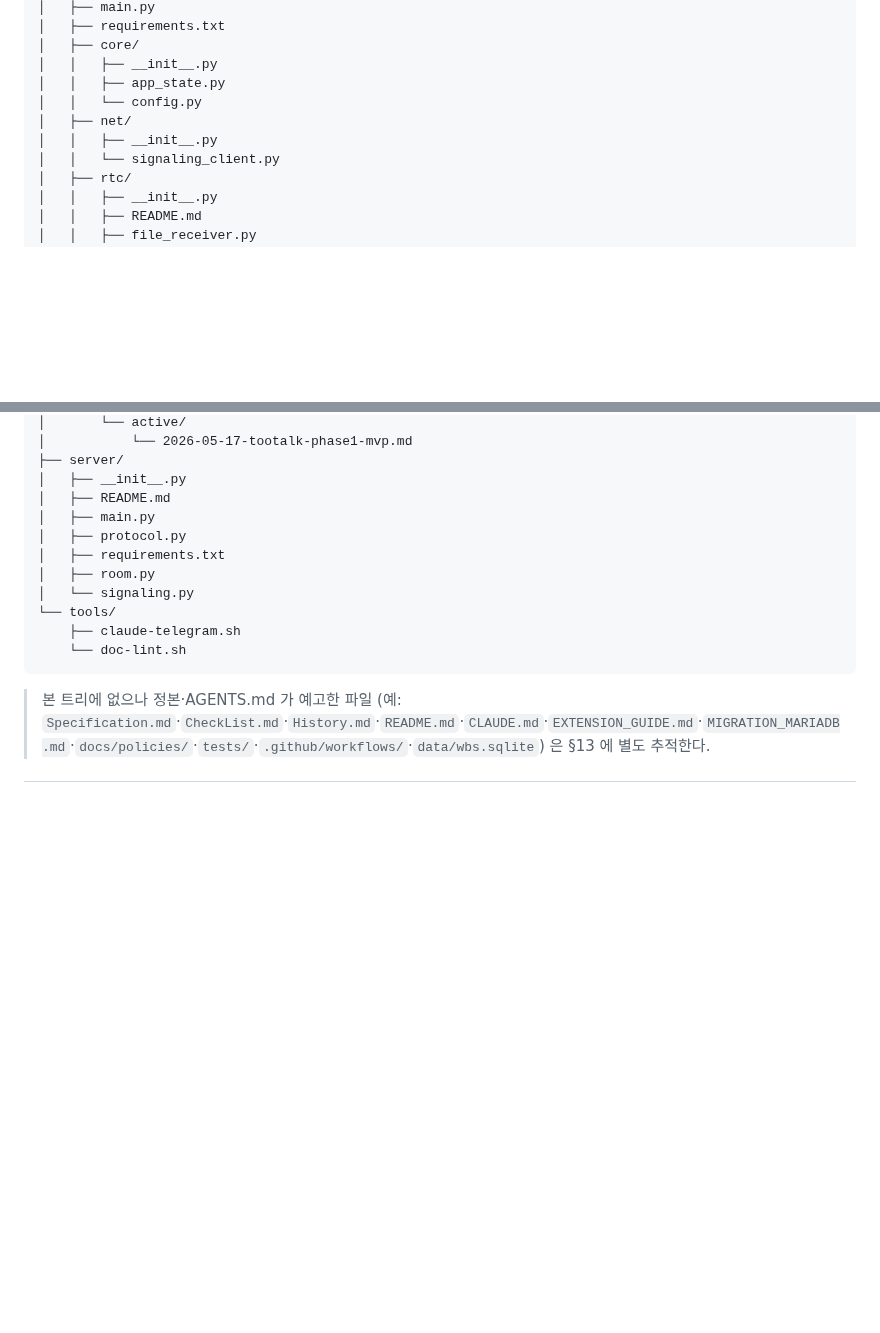
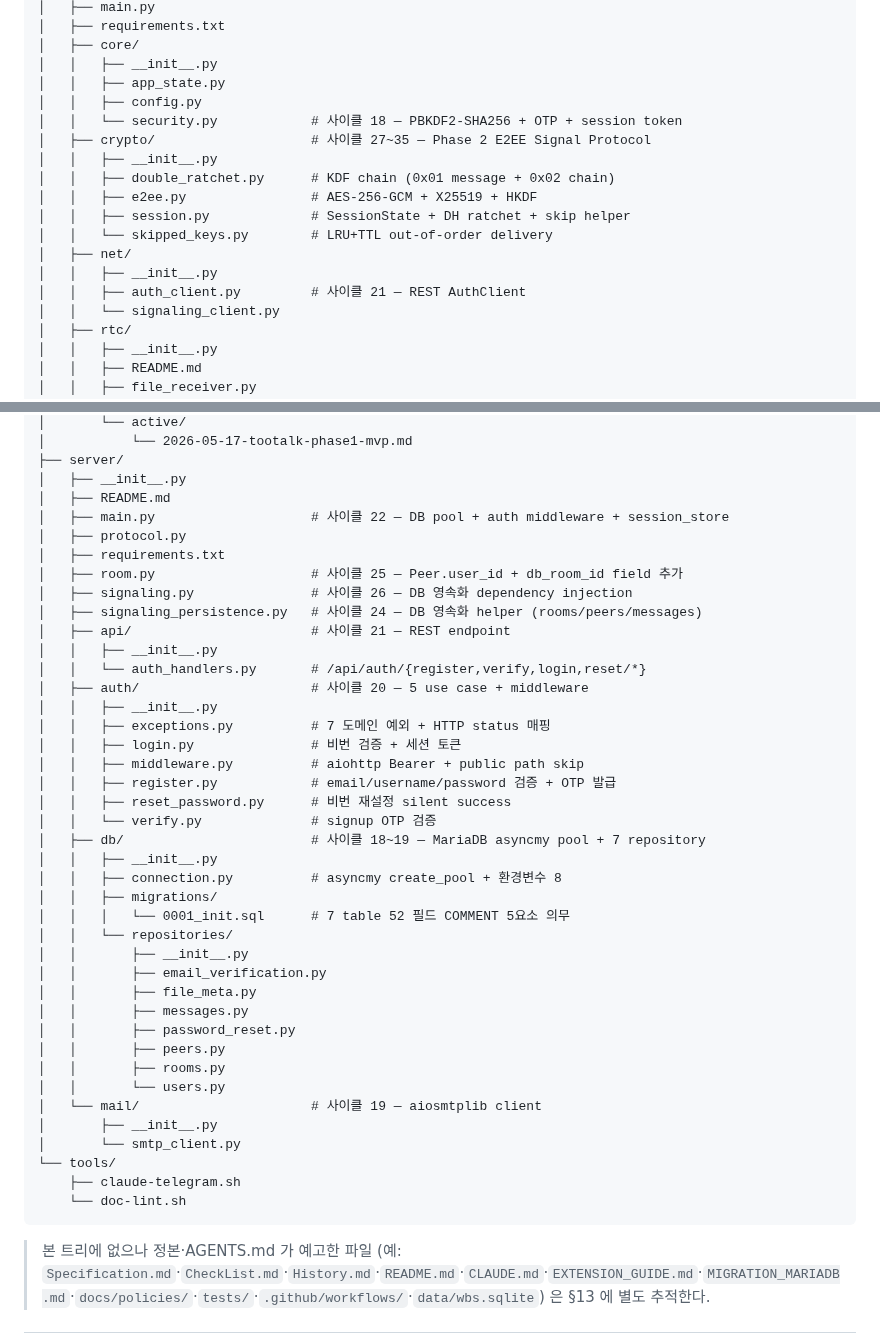
Before and after one commit to oneticket99/p2p_msg, a Markdown page: Structure.md, 2 parts joined by grey strips. Drawn GitHub-style; blank space fills up the shorter version.

Commit message:
docs(drift): Specification FR-05 + Structure.md 트리 정합 회수 (사이클 36 drift)
사이클 36 전수조사 drift 잔존 2건 회수:

Specification.md FR-05:
- '로컬 MariaDB' → 'server MariaDB 7 table' 명문
- 7 table list 추가 (users + email_verification + password_reset + rooms + peers + file_meta + messages)
- 클라 재실행 시 server REST or WS replay 의 history 복원 명시

Structure.md 트리 확장:
- app/core/security.py (사이클 18)
- app/crypto/ 4 module (e2ee + double_ratchet + session + skipped_keys, 사이클 27~35)
- app/net/auth_client.py (사이클 21)
- server/api/ (REST 21)
- server/auth/ (5 use case + middleware, 사이클 20)
- server/db/ (asyncmy + 7 repository + migrations, 사이클 18~19)
- server/mail/ (smtp_client, 사이클 19)
- server/signaling_persistence.py (사이클 24)
- server/main.py + signaling.py + room.py 사이클 22~26 갱신 명시

검증:
- doc-lint 0 (BPE 측 detect → 정정)
- hook_doc_consistency PASS
- hook_assessment_freshness PASS

Co-Authored-By: Claude Opus 4.7 (1M context) <noreply@anthropic.com>

```diff
--- a/Structure.md
+++ b/Structure.md
@@ -99,9 +99,17 @@ p2p_msg/
 │   ├── core/
 │   │   ├── __init__.py
 │   │   ├── app_state.py
-│   │   └── config.py
+│   │   ├── config.py
+│   │   └── security.py            # 사이클 18 — PBKDF2-SHA256 + OTP + session token
+│   ├── crypto/                    # 사이클 27~35 — Phase 2 E2EE Signal Protocol
+│   │   ├── __init__.py
+│   │   ├── double_ratchet.py      # KDF chain (0x01 message + 0x02 chain)
+│   │   ├── e2ee.py                # AES-256-GCM + X25519 + HKDF
+│   │   ├── session.py             # SessionState + DH ratchet + skip helper
+│   │   └── skipped_keys.py        # LRU+TTL out-of-order delivery
 │   ├── net/
 │   │   ├── __init__.py
+│   │   ├── auth_client.py         # 사이클 21 — REST AuthClient
 │   │   └── signaling_client.py
 │   ├── rtc/
 │   │   ├── __init__.py
@@ -125,11 +133,40 @@ p2p_msg/
 ├── server/
 │   ├── __init__.py
 │   ├── README.md
-│   ├── main.py
+│   ├── main.py                    # 사이클 22 — DB pool + auth middleware + session_store
 │   ├── protocol.py
 │   ├── requirements.txt
-│   ├── room.py
-│   └── signaling.py
+│   ├── room.py                    # 사이클 25 — Peer.user_id + db_room_id field 추가
+│   ├── signaling.py               # 사이클 26 — DB 영속화 dependency injection
+│   ├── signaling_persistence.py   # 사이클 24 — DB 영속화 helper (rooms/peers/messages)
+│   ├── api/                       # 사이클 21 — REST endpoint
+│   │   ├── __init__.py
+│   │   └── auth_handlers.py       # /api/auth/{register,verify,login,reset/*}
+│   ├── auth/                      # 사이클 20 — 5 use case + middleware
+│   │   ├── __init__.py
+│   │   ├── exceptions.py          # 7 도메인 예외 + HTTP status 매핑
+│   │   ├── login.py               # 비번 검증 + 세션 토큰
+│   │   ├── middleware.py          # aiohttp Bearer + public path skip
+│   │   ├── register.py            # email/username/password 검증 + OTP 발급
+│   │   ├── reset_password.py      # 비번 재설정 silent success
+│   │   └── verify.py              # signup OTP 검증
+│   ├── db/                        # 사이클 18~19 — MariaDB asyncmy pool + 7 repository
+│   │   ├── __init__.py
+│   │   ├── connection.py          # asyncmy create_pool + 환경변수 8
+│   │   ├── migrations/
+│   │   │   └── 0001_init.sql      # 7 table 52 필드 COMMENT 5요소 의무
+│   │   └── repositories/
+│   │       ├── __init__.py
+│   │       ├── email_verification.py
+│   │       ├── file_meta.py
+│   │       ├── messages.py
+│   │       ├── password_reset.py
+│   │       ├── peers.py
+│   │       ├── rooms.py
+│   │       └── users.py
+│   └── mail/                      # 사이클 19 — aiosmtplib client
+│       ├── __init__.py
+│       └── smtp_client.py
 └── tools/
     ├── claude-telegram.sh
     └── doc-lint.sh
```
Also changed, not shown: Specification.md (+1 -1 lines).
